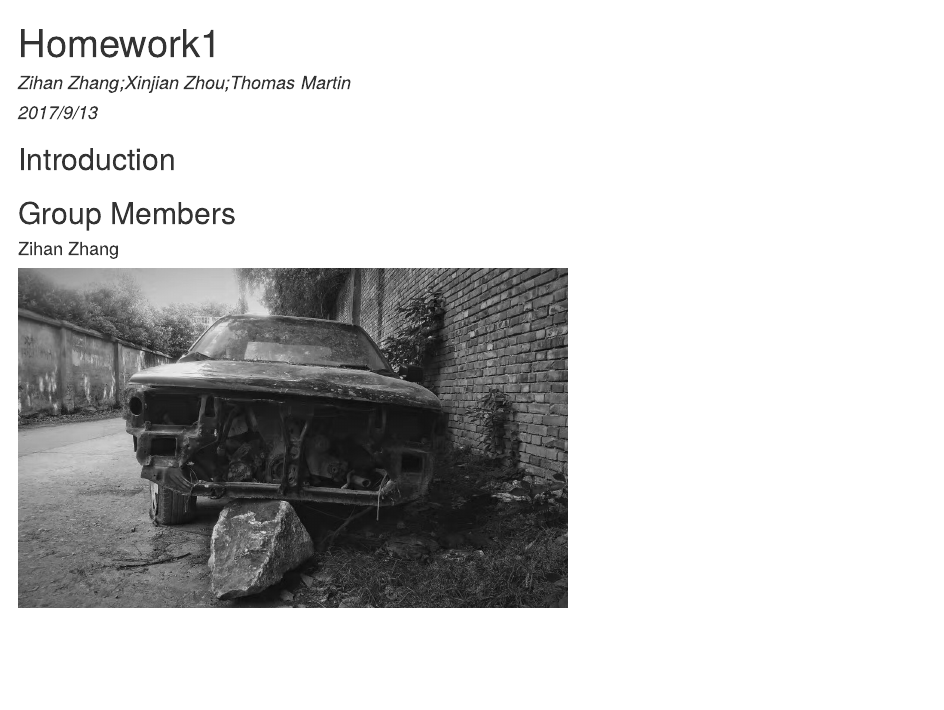
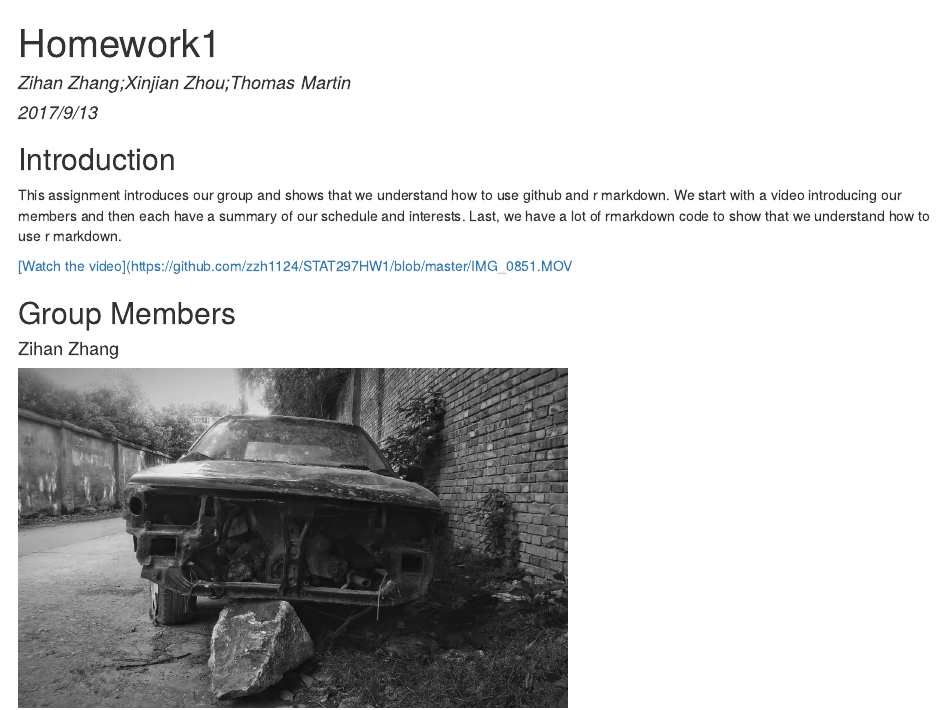
Before and after one commit to zzh1124/Homework-1, an R Markdown document (hw1.Rmd): the page in a window 1100 px wide, from its top. The pictures show the output file hw1.html that the author committed with the source, opened offline.

Commit message:
Added a summary to the introduction part of the homework.

```diff
--- a/hw1.Rmd
+++ b/hw1.Rmd
@@ -7,6 +7,8 @@ bibliography: biblio.bib
 ---
 
 ## Introduction
+
+This assignment introduces our group and shows that we understand how to use github and r markdown. We start with a video introducing our members and then each have a summary of our schedule and interests. Last, we have a lot of rmarkdown code to show that we understand how to use r markdown.
 
 [![Watch the video](https://github.com/zzh1124/STAT297HW1/blob/master/IMG_0851.MOV](https://github.com/zzh1124/STAT297HW1/blob/master/IMG_0851.MOV)
 
```
Also changed, not shown: hw1.html.
